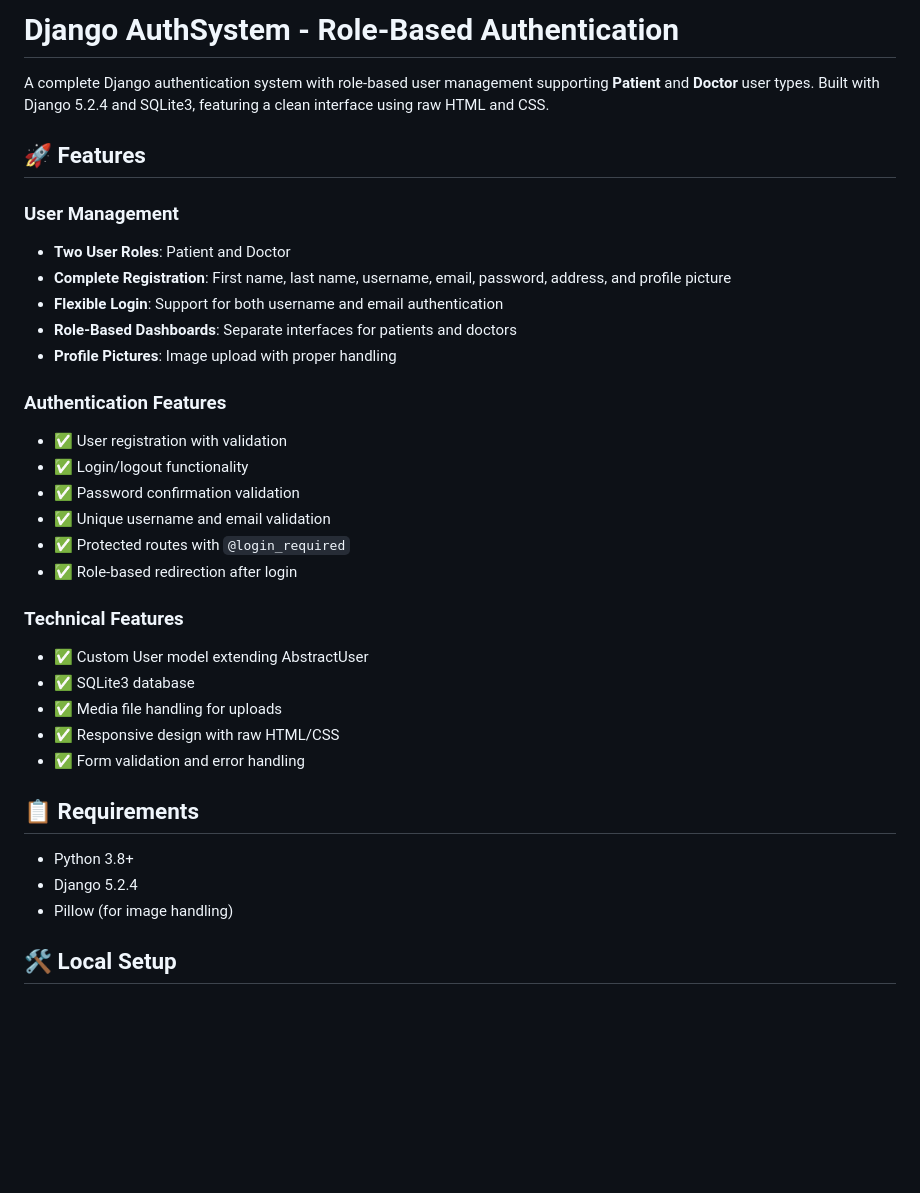
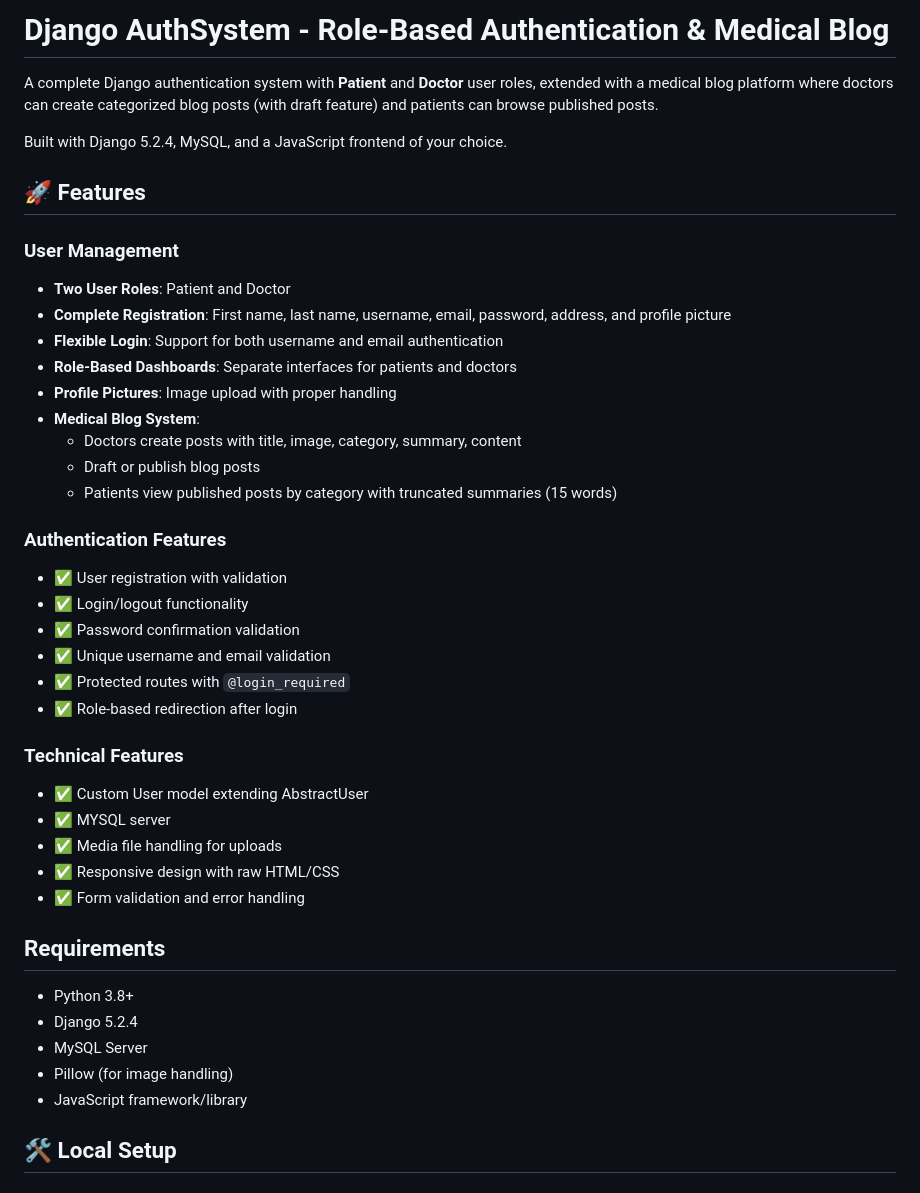
Before and after one commit to siddarthacharya/Django-auth, a Markdown page: README.md, the part around the change printed below. Rendered like a GitHub page; blank space fills up the shorter version.

```diff
--- a/README.md
+++ b/README.md
@@ -1,6 +1,8 @@
-# Django AuthSystem - Role-Based Authentication
+# Django AuthSystem - Role-Based Authentication & Medical Blog
 
-A complete Django authentication system with role-based user management supporting **Patient** and **Doctor** user types. Built with Django 5.2.4 and SQLite3, featuring a clean interface using raw HTML and CSS.
+A complete Django authentication system with **Patient** and **Doctor** user roles, extended with a medical blog platform where doctors can create categorized blog posts (with draft feature) and patients can browse published posts.
+
+Built with Django 5.2.4, MySQL, and a JavaScript frontend of your choice.
 
 ## 🚀 Features
 
@@ -10,6 +12,10 @@ A complete Django authentication system with role-based user management supporti
 - **Flexible Login**: Support for both username and email authentication
 - **Role-Based Dashboards**: Separate interfaces for patients and doctors
 - **Profile Pictures**: Image upload with proper handling
+- **Medical Blog System**:
+  - Doctors create posts with title, image, category, summary, content
+  - Draft or publish blog posts
+  - Patients view published posts by category with truncated summaries (15 words)
 
 ### Authentication Features
 - ✅ User registration with validation
@@ -21,17 +27,18 @@ A complete Django authentication system with role-based user management supporti
 
 ### Technical Features
 - ✅ Custom User model extending AbstractUser
-- ✅ SQLite3 database
+- ✅ MYSQL server
 - ✅ Media file handling for uploads
 - ✅ Responsive design with raw HTML/CSS
 - ✅ Form validation and error handling
 
-## 📋 Requirements
+## Requirements
 
 - Python 3.8+
 - Django 5.2.4
+- MySQL Server
 - Pillow (for image handling)
-
+- JavaScript framework/library
 ## 🛠️ Local Setup
 
 ### 1. Clone the Repository
```
Also changed, not shown: other parts of README.md (+36 -22 lines).
